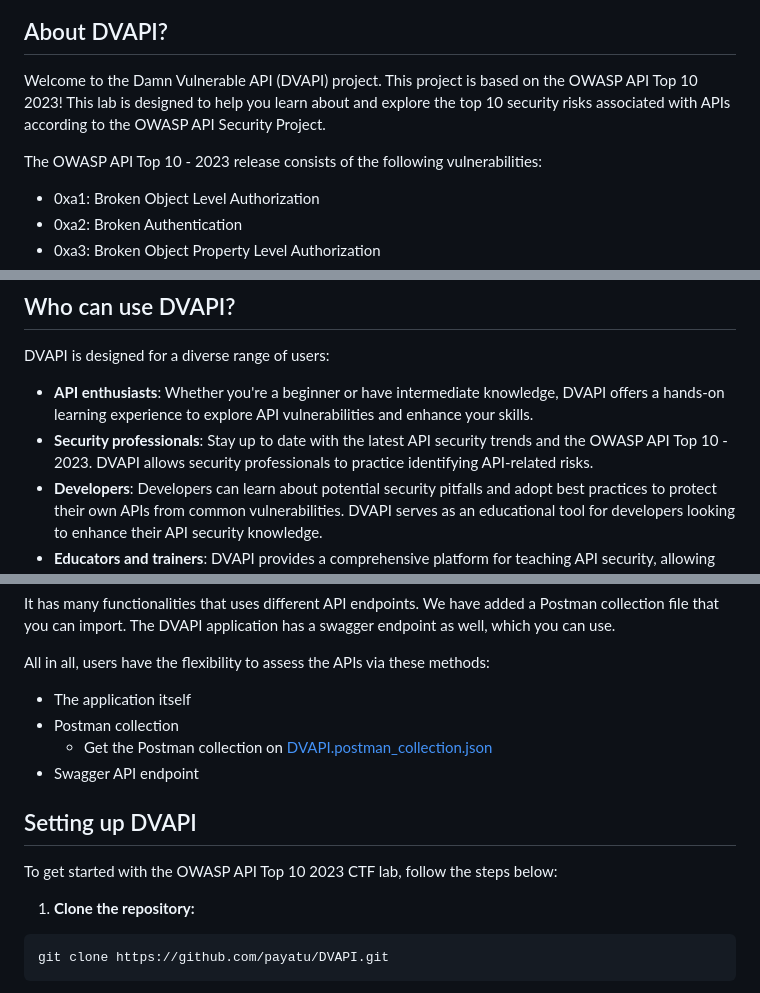
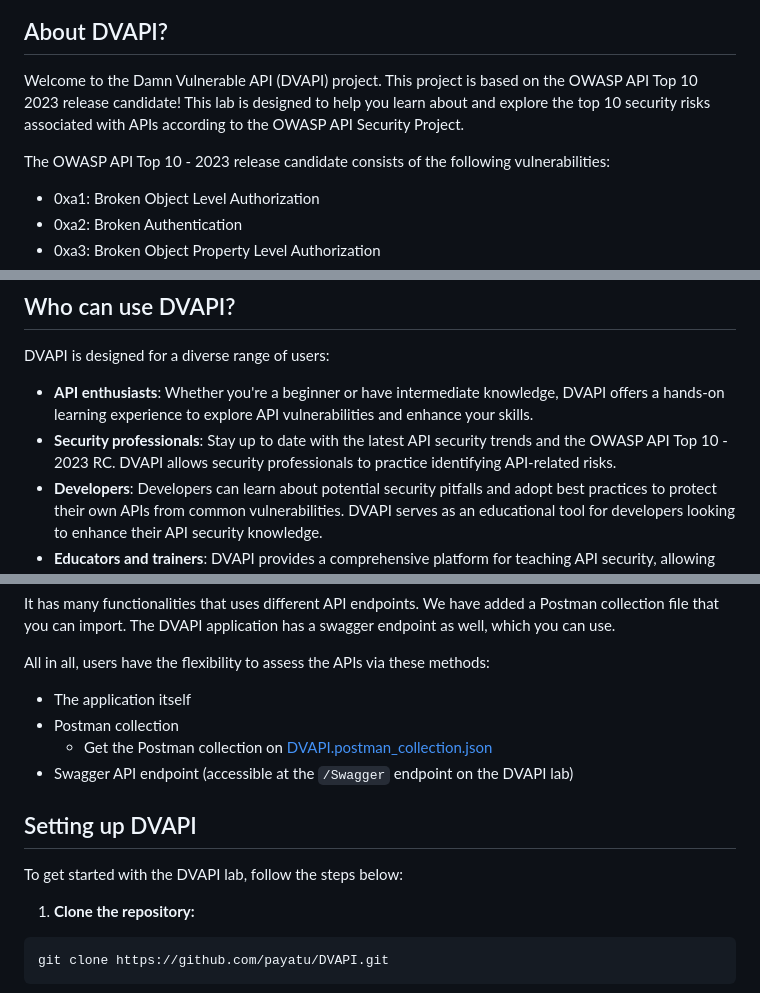
Before and after one commit to payatu/DVAPI, a Markdown page: README.md, 3 parts joined by grey strips. Drawn GitHub-style.

Commit message:
minor edits on wording

```diff
--- a/README.md
+++ b/README.md
@@ -4,9 +4,9 @@
 
 ## About DVAPI?
 
-Welcome to the Damn Vulnerable API (DVAPI) project. This project is based on the OWASP API Top 10 2023! This lab is designed to help you learn about and explore the top 10 security risks associated with APIs according to the OWASP API Security Project.
+Welcome to the Damn Vulnerable API (DVAPI) project. This project is based on the OWASP API Top 10 2023 release candidate! This lab is designed to help you learn about and explore the top 10 security risks associated with APIs according to the OWASP API Security Project.
 
-The OWASP API Top 10 - 2023 release consists of the following vulnerabilities:
+The OWASP API Top 10 - 2023 release candidate consists of the following vulnerabilities:
 -   0xa1: Broken Object Level Authorization
 -   0xa2: Broken Authentication
 -   0xa3: Broken Object Property Level Authorization
@@ -23,7 +23,7 @@ The OWASP API Top 10 - 2023 release consists of the following vulnerabilities:
 DVAPI is designed for a diverse range of users:
 
 - **API enthusiasts**: Whether you're a beginner or have intermediate knowledge, DVAPI offers a hands-on learning experience to explore API vulnerabilities and enhance your skills.
-- **Security professionals**: Stay up to date with the latest API security trends and the OWASP API Top 10 - 2023. DVAPI allows security professionals to practice identifying API-related risks.
+- **Security professionals**: Stay up to date with the latest API security trends and the OWASP API Top 10 - 2023 RC. DVAPI allows security professionals to practice identifying API-related risks.
 - **Developers**: Developers can learn about potential security pitfalls and adopt best practices to protect their own APIs from common vulnerabilities. DVAPI serves as an educational tool for developers looking to enhance their API security knowledge.
 - **Educators and trainers**: DVAPI provides a comprehensive platform for teaching API security, allowing instructors to engage students in discovering vulnerabilities and applying countermeasures.
 
@@ -43,11 +43,11 @@ All in all, users have the flexibility to assess the APIs via these methods:
 - The application itself
 - Postman collection
     - Get the Postman collection on [DVAPI.postman_collection.json](src/swagger/DVAPI.postman_collection.json)
-- Swagger API endpoint
+- Swagger API endpoint (accessible at the `/Swagger` endpoint on the DVAPI lab)
 
 ## Setting up DVAPI
 
-To get started with the OWASP API Top 10 2023 CTF lab, follow the steps below:
+To get started with the DVAPI lab, follow the steps below:
 
 1.  **Clone the repository:**
 
```
